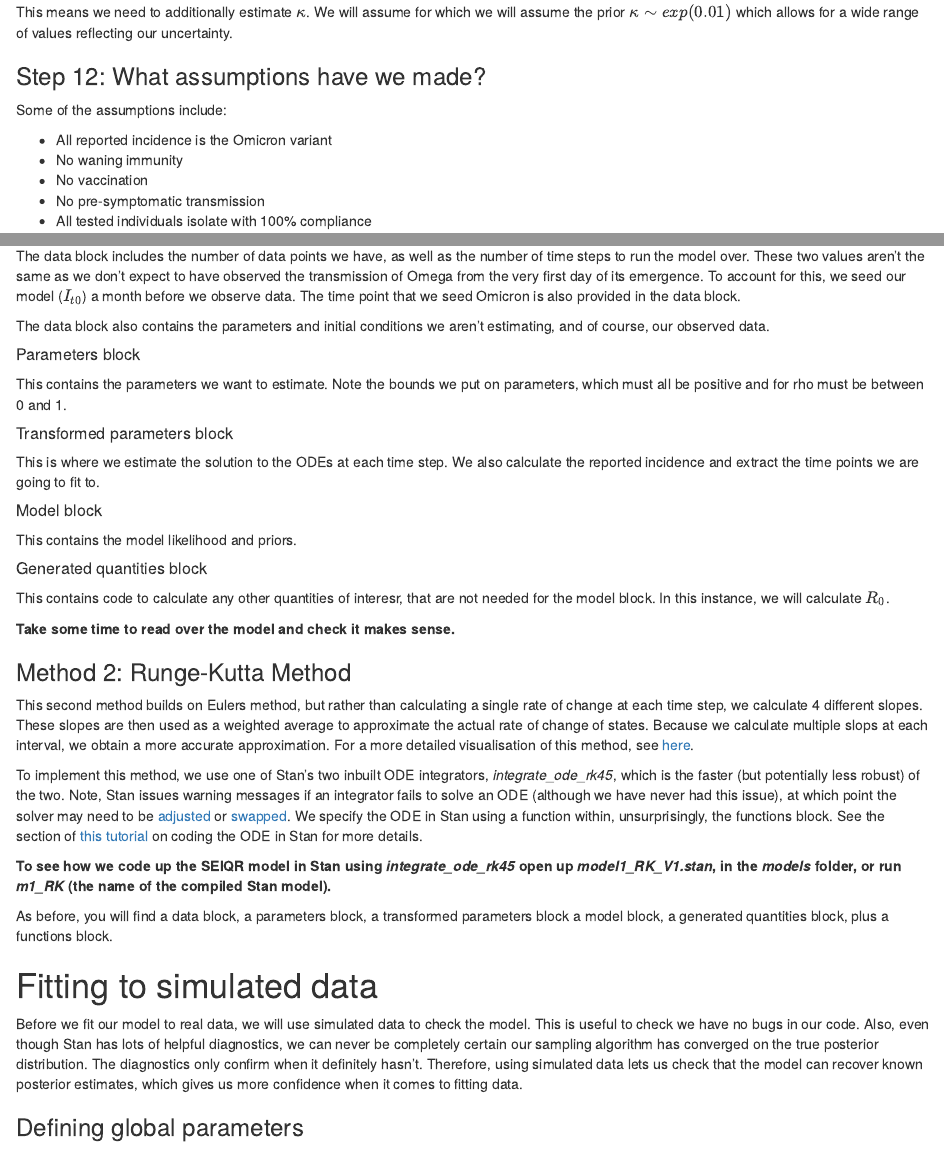
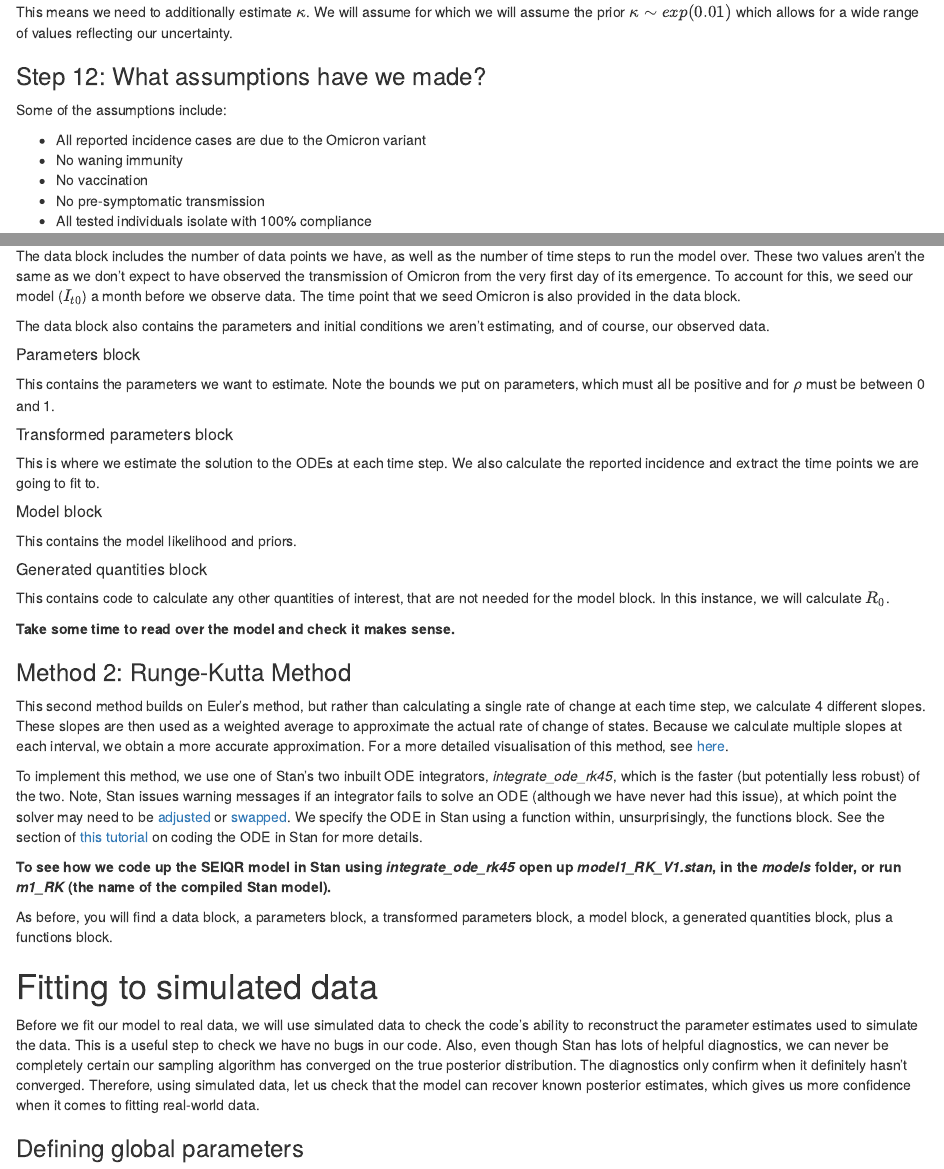
Before and after one commit to ImperialCollegeLondon/ReCoDE_IDMS, an R Markdown document (part_1/part_1.Rmd): the page in a window 1100 px wide, from 8410 px down, and a second part further down, joined at a grey line. Rendered offline with R 4.5, knitr and Pandoc, with nearby package versions; code that draws random numbers runs with fixed seeds of ours; some code elsewhere in the file could not run offline.

Commit message:
Suggested minor/presentational edits on Euler and RK methods sections.

```diff
--- a/part_1/part_1.Rmd
+++ b/part_1/part_1.Rmd
@@ -263,7 +263,7 @@ This means we need to additionally estimate $\kappa$. We will assume  for which
 
 Some of the assumptions include:
 
-* All reported incidence is the Omicron variant
+* All reported incidence cases are due to the Omicron variant
 * No waning immunity
 * No vaccination
 * No pre-symptomatic transmission
@@ -331,13 +331,13 @@ You will find a data block, a parameters block, a transformed parameters block a
 
 ##### Data block
 
-The data block includes the number of data points we have, as well as the number of time steps to run the model over. These two values aren't the same as we don't expect to have observed the transmission of Omega from the very first day of its emergence. To account for this, we seed our model ($I_{t0}$) a month before we observe data. The time point that we seed Omicron is also provided in the data block.
+The data block includes the number of data points we have, as well as the number of time steps to run the model over. These two values aren't the same as we don't expect to have observed the transmission of Omicron from the very first day of its emergence. To account for this, we seed our model ($I_{t0}$) a month before we observe data. The time point that we seed Omicron is also provided in the data block.
 
 The data block also contains the parameters and initial conditions we aren't estimating, and of course, our observed data.
 
 ##### Parameters block
 
-This contains the parameters we want to estimate. Note the bounds we put on parameters, which must all be positive and for rho must be between 0 and 1.
+This contains the parameters we want to estimate. Note the bounds we put on parameters, which must all be positive and for $\rho$ must be between 0 and 1.
 
 ##### Transformed parameters block
 
@@ -349,7 +349,7 @@ This contains the model likelihood and priors.
 
 ##### Generated quantities block
 
-This contains code to calculate any other quantities of interesr, that are not needed for the model block. In this instance, we will calculate $R_0$.
+This contains code to calculate any other quantities of interest, that are not needed for the model block. In this instance, we will calculate $R_0$.
 
 
 **Take some time to read over the model and check it makes sense.**
@@ -358,18 +358,18 @@ This contains code to calculate any other quantities of interesr, that are not n
 
 ### <a id="RKM"></a> Method 2: Runge-Kutta Method
 
-This second method builds on Eulers method, but rather than calculating a single rate of change at each time step, we calculate 4 different slopes. These slopes are then used as a weighted average to approximate the actual rate of change of states. Because we calculate multiple slops at each interval, we obtain a more accurate approximation. For a more detailed visualisation of this method, see [here](https://www.haroldserrano.com/blog/visualizing-the-runge-kutta-method#:~:text=The%20Runge%2DKutta%20Method%20is,uses%20them%20as%20weighted%20averages).
+This second method builds on Euler's method, but rather than calculating a single rate of change at each time step, we calculate 4 different slopes. These slopes are then used as a weighted average to approximate the actual rate of change of states. Because we calculate multiple slopes at each interval, we obtain a more accurate approximation. For a more detailed visualisation of this method, see [here](https://www.haroldserrano.com/blog/visualizing-the-runge-kutta-method#:~:text=The%20Runge%2DKutta%20Method%20is,uses%20them%20as%20weighted%20averages).
 
 To implement this method, we use one of Stan's two inbuilt ODE integrators, *integrate_ode_rk45*, which is the faster (but potentially less robust) of the two. Note, Stan issues warning messages if an integrator fails to solve an ODE (although we have never had this issue), at which point the solver may need to be [adjusted](https://mc-stan.org/docs/2_24/stan-users-guide/control-parameters-for-ode-solving.html) or [swapped](https://mc-stan.org/docs/2_24/stan-users-guide/stiff-ode-section.html). We specify the ODE in Stan using a function within, unsurprisingly, the functions block. See the section of [this tutorial](https://mc-stan.org/users/documentation/case-studies/boarding_school_case_study.html#coding_the_ode_in_stan) on coding the ODE in Stan for more details.
 
 **To see how we code up the SEIQR model in Stan using *integrate_ode_rk45* open up *model1_RK_V1.stan*, in the *models* folder, or run *m1_RK* (the name of the compiled Stan model).**
 
-As before, you will find a data block, a parameters block, a transformed parameters block a model block, a generated quantities block, plus a functions block.
+As before, you will find a data block, a parameters block, a transformed parameters block, a model block, a generated quantities block, plus a functions block.
 
 
 # Fitting to simulated data
 
-Before we fit our model to real data, we will use simulated data to check the model. This is useful to check we have no bugs in our code. Also, even though Stan has lots of helpful diagnostics, we can never be completely certain our sampling algorithm has converged on the true posterior distribution. The diagnostics only confirm when it definitely hasn't. Therefore, using simulated data lets us check that the model can recover known posterior estimates, which gives us more confidence when it comes to fitting data.
+Before we fit our model to real data, we will use simulated data to check the code's ability to reconstruct the parameter estimates used to simulate the data. This is a useful step to check we have no bugs in our code. Also, even though Stan has lots of helpful diagnostics, we can never be completely certain our sampling algorithm has converged on the true posterior distribution. The diagnostics only confirm when it definitely hasn't converged. Therefore, using simulated data, let us check that the model can recover known posterior estimates, which gives us more confidence when it comes to fitting real-world data.
 
 ### Defining global parameters
 
```
Also changed, not shown: part_1/part_1.Rmd (2 more changed lines).
